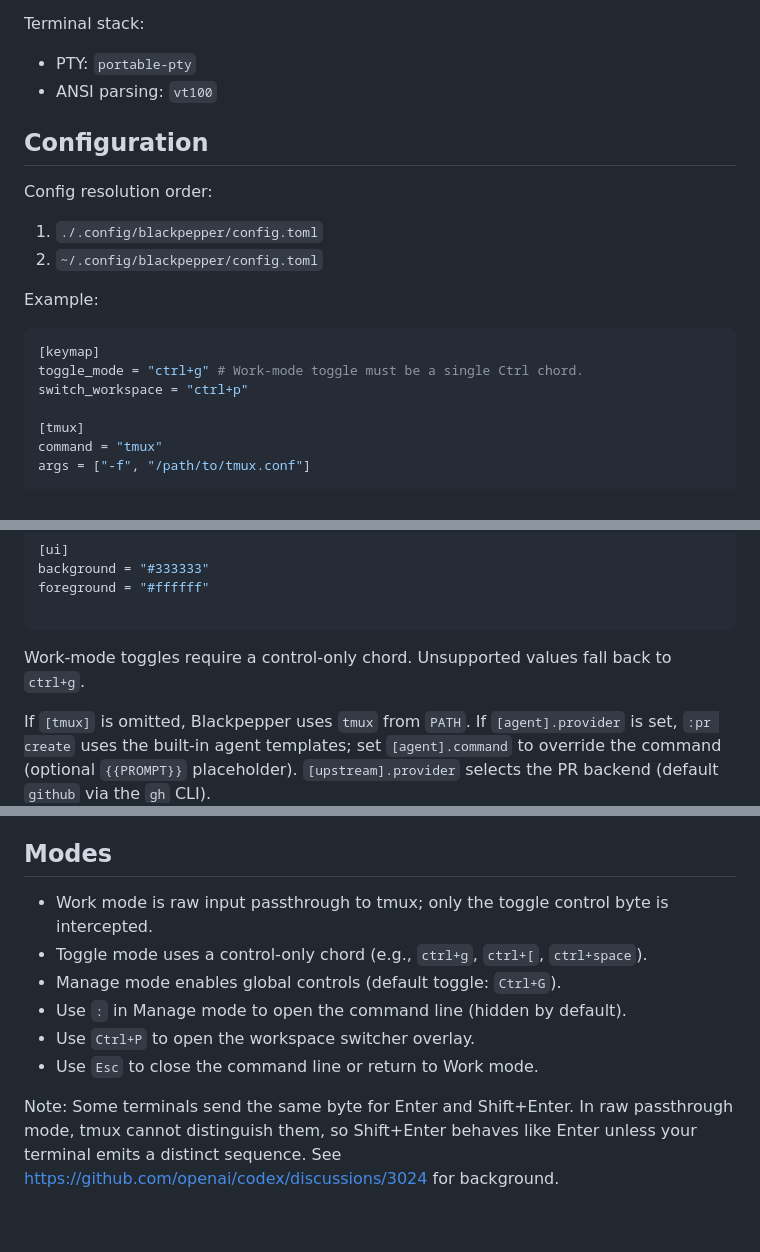
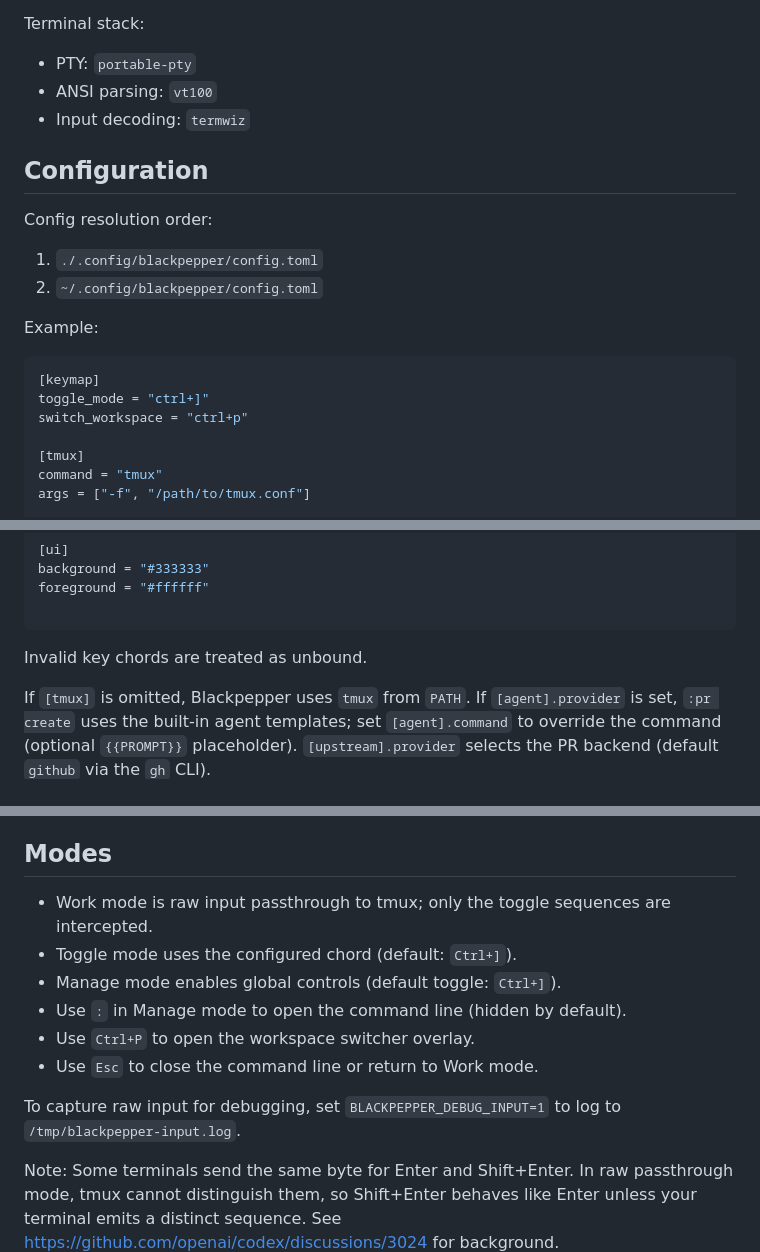
Before and after one commit to sudhanshug16/blackpepper, a Markdown page: README.md, 3 parts joined by grey strips. GitHub-like rendering; blank space fills up the shorter version.

Commit message:
docs: document termwiz input + toggle behavior

````diff
--- a/README.md
+++ b/README.md
@@ -36,6 +36,7 @@ Terminal stack:
 
 - PTY: `portable-pty`
 - ANSI parsing: `vt100`
+- Input decoding: `termwiz`
 
 ## Configuration
 
@@ -48,7 +49,7 @@ Example:
 
 ```toml
 [keymap]
-toggle_mode = "ctrl+g" # Work-mode toggle must be a single Ctrl chord.
+toggle_mode = "ctrl+]"
 switch_workspace = "ctrl+p"
 
 [tmux]
@@ -71,8 +72,7 @@ foreground = "#ffffff"
 
 ```
 
-Work-mode toggles require a control-only chord. Unsupported values fall back to
-`ctrl+g`.
+Invalid key chords are treated as unbound.
 
 If `[tmux]` is omitted, Blackpepper uses `tmux` from `PATH`.
 If `[agent].provider` is set, `:pr create` uses the built-in agent templates; set
@@ -110,12 +110,15 @@ command with `[tmux]`.
 
 ## Modes
 
-- Work mode is raw input passthrough to tmux; only the toggle control byte is intercepted.
-- Toggle mode uses a control-only chord (e.g., `ctrl+g`, `ctrl+[`, `ctrl+space`).
-- Manage mode enables global controls (default toggle: `Ctrl+G`).
+- Work mode is raw input passthrough to tmux; only the toggle sequences are intercepted.
+- Toggle mode uses the configured chord (default: `Ctrl+]`).
+- Manage mode enables global controls (default toggle: `Ctrl+]`).
 - Use `:` in Manage mode to open the command line (hidden by default).
 - Use `Ctrl+P` to open the workspace switcher overlay.
 - Use `Esc` to close the command line or return to Work mode.
+
+To capture raw input for debugging, set `BLACKPEPPER_DEBUG_INPUT=1` to log to
+`/tmp/blackpepper-input.log`.
 
 Note: Some terminals send the same byte for Enter and Shift+Enter. In raw
 passthrough mode, tmux cannot distinguish them, so Shift+Enter behaves like
````
Also changed, not shown: ARCHITECTURE.md (+8 -5 lines).
